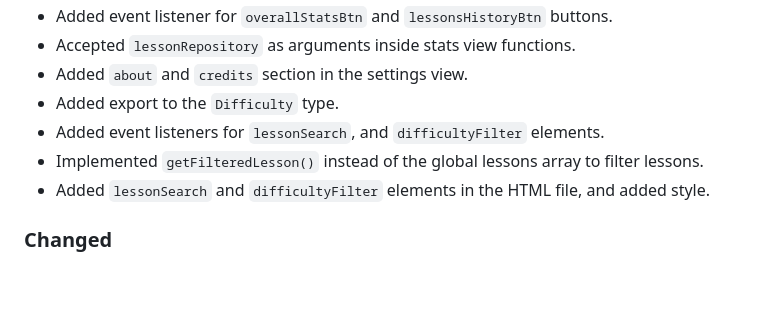
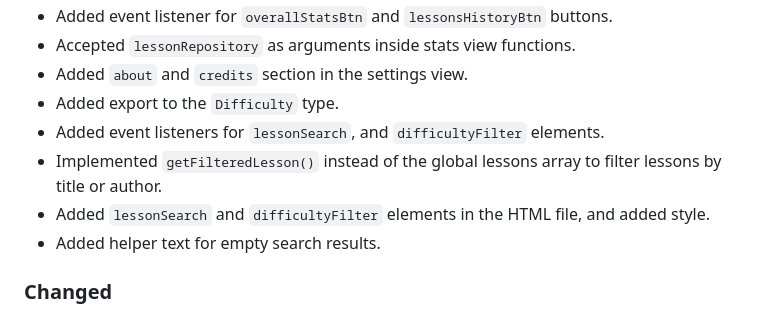
Before and after one commit to teymuri-alireza/typehard, a Markdown page: CHANGELOG.md, the part around the change. Drawn GitHub-style; blank space fills up the shorter version.

Commit message:
docs(changelog): document search logic enhancement

```diff
--- a/CHANGELOG.md
+++ b/CHANGELOG.md
@@ -17,8 +17,9 @@ All notable changes to this project will be documented in this file.
 - Added `about` and `credits` section in the settings view.
 - Added export to the `Difficulty` type.
 - Added event listeners for `lessonSearch`, and `difficultyFilter` elements.
-- Implemented `getFilteredLesson()` instead of the global lessons array to filter lessons.
+- Implemented `getFilteredLesson()` instead of the global lessons array to filter lessons by title or author.
 - Added `lessonSearch` and `difficultyFilter` elements in the HTML file, and added style.
+- Added helper text for empty search results.
 
 ### Changed
 
```
